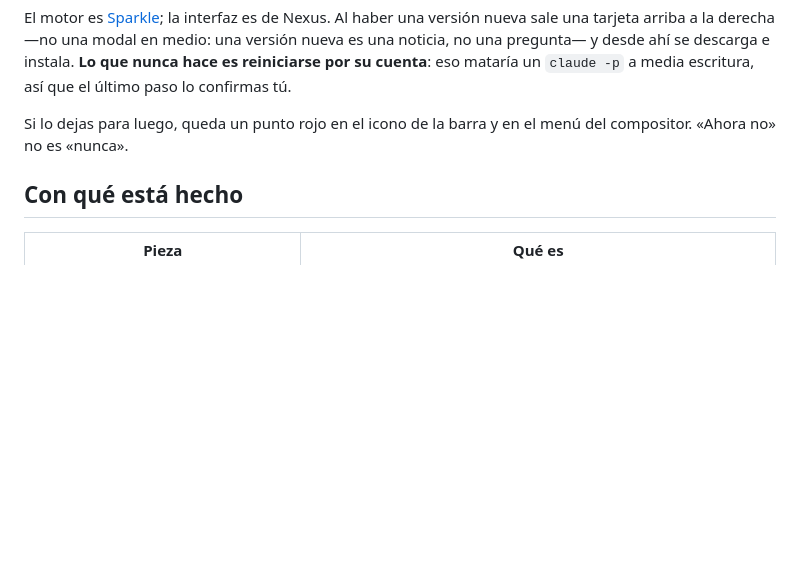
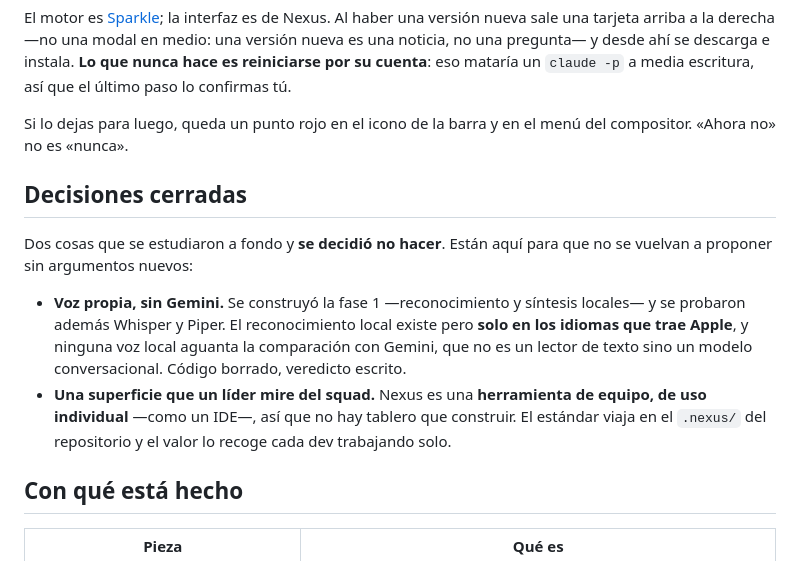
Before and after one commit to DiegoHCH/nexus, a Markdown page: README.md, the part around one of its changes. GitHub-like rendering; blank space fills up the shorter version.

```diff
--- a/README.md
+++ b/README.md
@@ -116,6 +161,21 @@ e instala. **Lo que nunca hace es reiniciarse por su cuenta**: eso mataría un
 Si lo dejas para luego, queda un punto rojo en el icono de la barra y en el menú
 del compositor. «Ahora no» no es «nunca».
 
+## Decisiones cerradas
+
+Dos cosas que se estudiaron a fondo y **se decidió no hacer**. Están aquí para
+que no se vuelvan a proponer sin argumentos nuevos:
+
+- **Voz propia, sin Gemini.** Se construyó la fase 1 —reconocimiento y síntesis
+  locales— y se probaron además Whisper y Piper. El reconocimiento local existe
+  pero **solo en los idiomas que trae Apple**, y ninguna voz local aguanta la
+  comparación con Gemini, que no es un lector de texto sino un modelo
+  conversacional. Código borrado, veredicto escrito.
+- **Una superficie que un líder mire del squad.** Nexus es una **herramienta de
+  equipo, de uso individual** —como un IDE—, así que no hay tablero que
+  construir. El estándar viaja en el `.nexus/` del repositorio y el valor lo
+  recoge cada dev trabajando solo.
+
 ## Con qué está hecho
 
 | Pieza | Qué es |
```
Also changed, not shown: other parts of README.md (+45 -0 lines).
